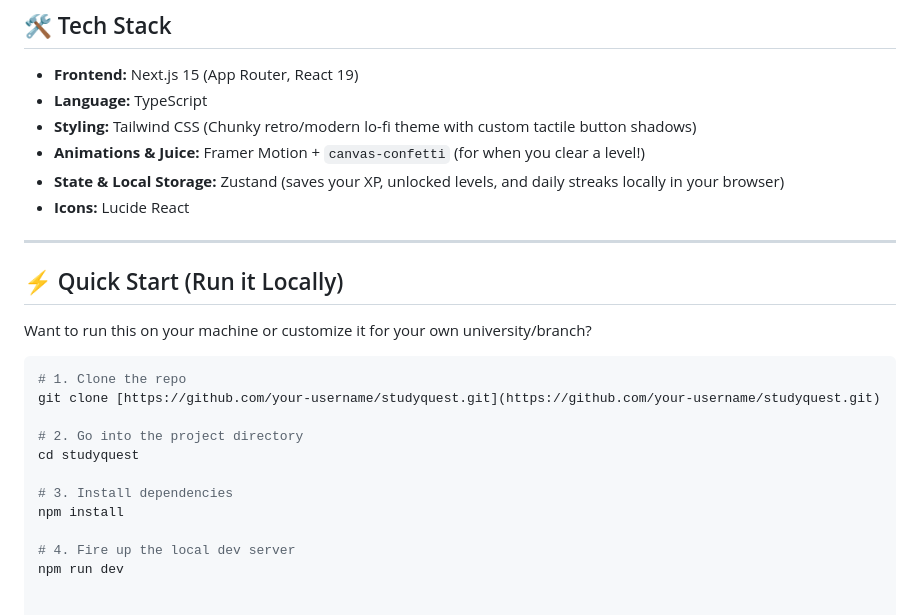
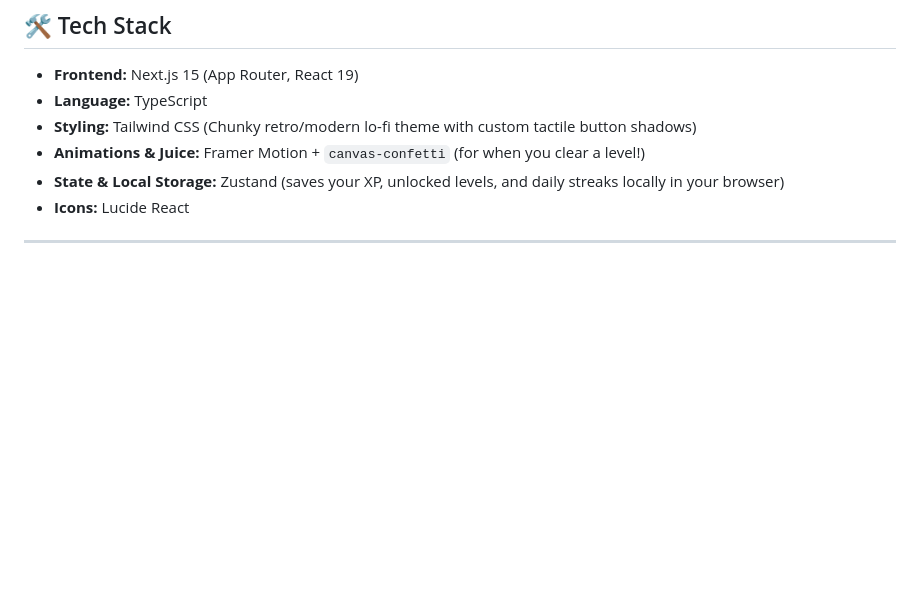
Before and after one commit to shivamvaid0411-source/studyquest, a Markdown page: README.md, the part around the change. GitHub-like rendering; blank space fills up the shorter version.

````diff
--- a/README.md
+++ b/README.md
@@ -63,20 +63,3 @@ Currently mapped 1:1 with the **AKTU 2nd Year (Semester-III) CSE / Allied Branch
 - **Icons:** Lucide React
 
 ---
-
-## ⚡ Quick Start (Run it Locally)
-
-Want to run this on your machine or customize it for your own university/branch?
-
-```bash
-# 1. Clone the repo
-git clone [https://github.com/your-username/studyquest.git](https://github.com/your-username/studyquest.git)
-
-# 2. Go into the project directory
-cd studyquest
-
-# 3. Install dependencies
-npm install
-
-# 4. Fire up the local dev server
-npm run dev
````
